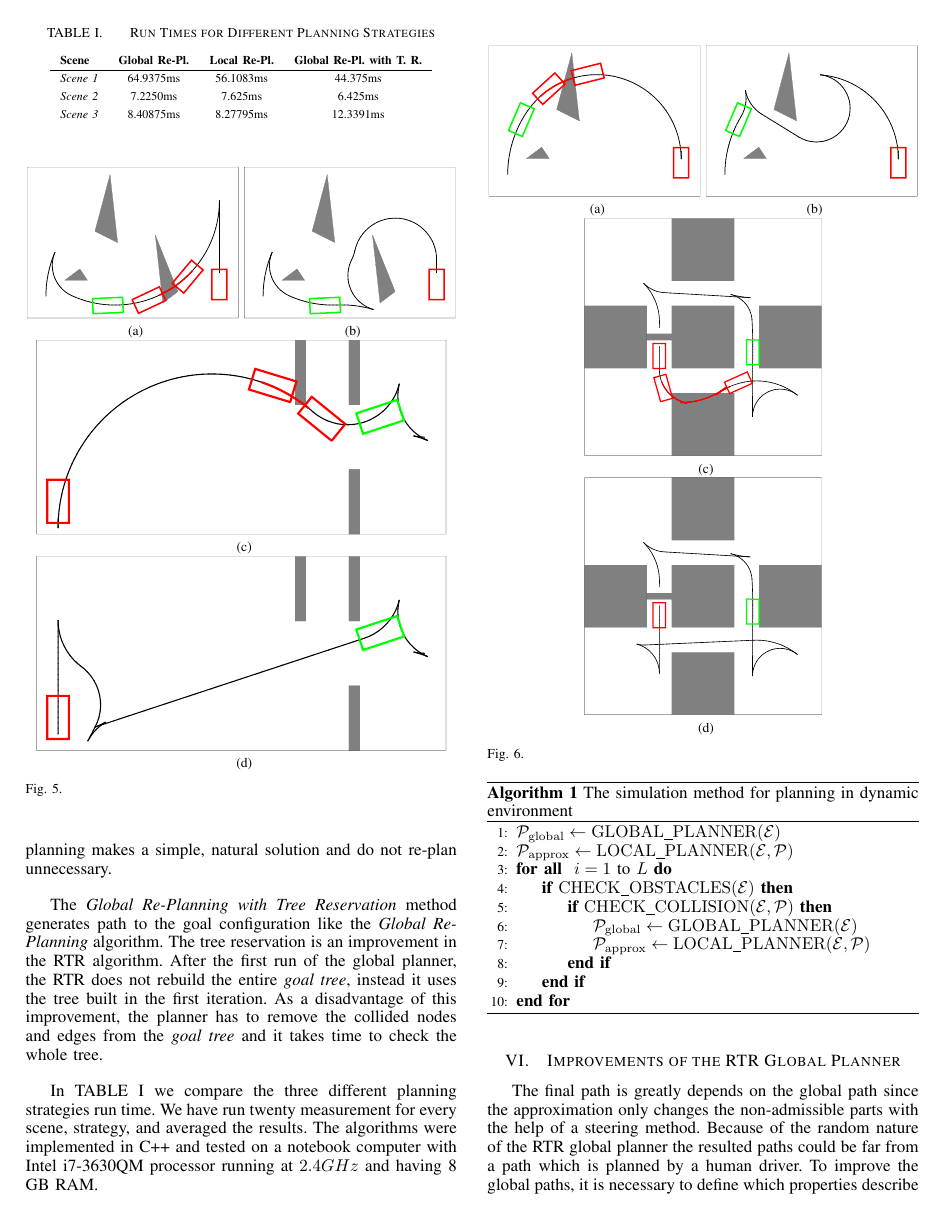
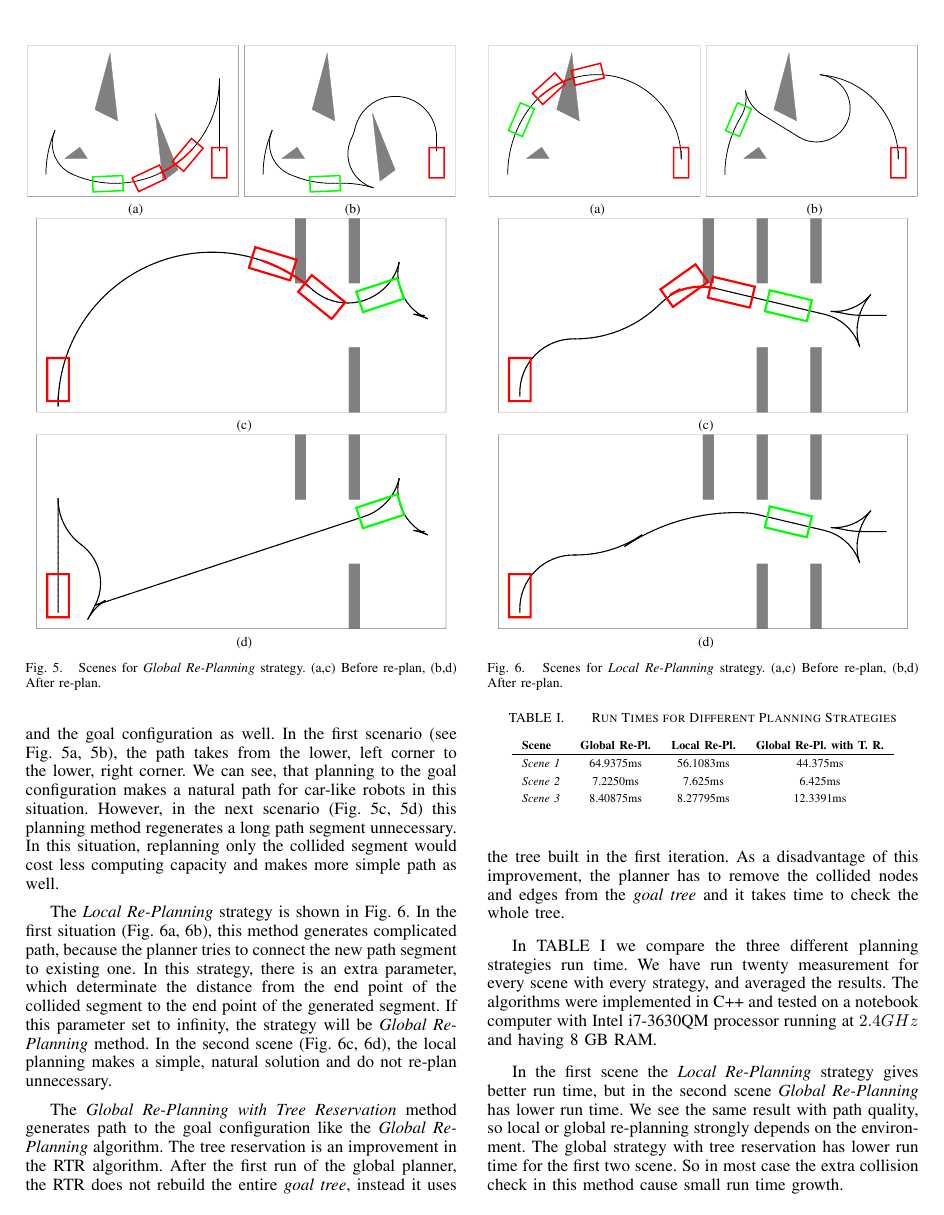
Before and after one commit to akosnagy2/Diploma, a LaTeX paper (ECBS-EERC2015/R1/KD_CsG_NA_ECBS-EERC2015.tex): page 4 of 5. Compiled offline with pdfLaTeX; the source files are stored in an older character set and shown here as Unicode.

Commit message:
Dinamikus szimuláció kb. kész, esetleg ábrákat lehetne összevonni, mérési eredményt újrafuttatni

```diff
--- a/ECBS-EERC2015/R1/KD_CsG_NA_ECBS-EERC2015.tex
+++ b/ECBS-EERC2015/R1/KD_CsG_NA_ECBS-EERC2015.tex
@@ -583,25 +584,6 @@ We compare three difference planning strategy for dynamic environment. The strat
 
 \figurename~\ref{fig:dynamicSim_Global} shows \emph{Global Re-Planning} strategy for two situation. In these figures, we marked the configuration of the robot when it detects a new obstacle, the collided path segment and the goal configuration as well. In the first scenario (see \figurename~\ref{subfig:dynamicSim_Global_Good1}, \ref{subfig:dynamicSim_Global_Good2}), the path takes from the lower, left corner to the lower, right corner. We can see, that planning to the goal configuration makes a natural path for car-like robots in this situation. However, in the next scenario (\figurename~\ref{subfig:dynamicSim_Global_Bad1}, \ref{subfig:dynamicSim_Global_Bad2}) this planning method regenerates a long path segment unnecessary. In this situation, replanning only the collided segment would cost less computing capacity and makes more simple path as well.
 
-The \emph{Local Re-Planning} strategy is shown in \figurename~\ref{fig:dynamicSim_Local}. In the first situation (\figurename~\ref{subfig:dynamicSim_Local_Bad1}, \ref{subfig:dynamicSim_Local_Bad2}), this method generates complicated path, because the planner tries to connect the new path segment to existing one. In this strategy, there is an extra parameter, which determinate the distance from the end point of the collided segment to the end point of the generated segment. If this parameter set to infinity, the strategy will be \emph{Global Re-Planning} method. In the second scene (\figurename~\ref{subfig:dynamicSim_Local_Good1}, \ref{subfig:dynamicSim_Local_Good2}), the local planning makes a simple, natural solution and do not re-plan unnecessary.
-
-The \emph{Global Re-Planning with Tree Reservation} method generates path to the goal configuration like the \emph{Global Re-Planning} algorithm. The tree reservation is an improvement in the RTR algorithm. After the first run of the global planner, the RTR does not rebuild the entire \emph{goal tree}, instead it uses the tree built in the first iteration. As a disadvantage of this improvement, the planner has to remove the collided nodes and edges from the \emph{goal tree} and it takes time to check the whole tree.
-
-In \tablename~\ref{table:dynamicSim_RunTimes} we compare the three different planning strategies run time. We have run twenty measurement for every scene, strategy, and averaged the results. The algorithms were implemented in C++ and tested on a notebook computer with Intel i7-3630QM processor running at $2.4GHz$ and having 8 GB RAM.
-
-\begin{table}[!t]
-\renewcommand{\arraystretch}{1.3}
-\caption{Run Times for Different Planning Strategies}
-\label{table:dynamicSim_RunTimes}
-\centering
-\begin{tabular}{l*{6}{c}r}
-\bfseries Scene & \bfseries Global Re-Pl. & \bfseries Local Re-Pl. & \bfseries Global Re-Pl. with T. R. \\
-\hline
-\emph{Scene 1}			& 64.9375ms		& 56.1083ms		& 44.375ms\\
-\emph{Scene 2}    		& 7.2250ms		& 7.625ms		& 6.425ms\\
-\emph{Scene 3}    		& 8.40875ms		& 8.27795ms		& 12.3391ms\\
-\end{tabular}
-\end{table}
 
 \begin{figure}[tb]
     \centerline{
@@ -619,7 +601,7 @@ In \tablename~\ref{table:dynamicSim_RunTimes} we compare the three different pla
     \subfloat[]{\includegraphics[height=0.45\columnwidth]{.//figures/DynamicSim/Global/plannedPath30N.pdf}
     \label{subfig:dynamicSim_Global_Bad2}}
     }
-    \caption{}
+    \caption{Scenes for \emph{Global Re-Planning} strategy. (a,c) Before re-plan, (b,d) After re-plan.}
     \label{fig:dynamicSim_Global}
 \end{figure}
 
@@ -632,33 +614,55 @@ In \tablename~\ref{table:dynamicSim_RunTimes} we compare the three different pla
     \label{subfig:dynamicSim_Local_Bad2}}
     }
     \centerline{
-    \subfloat[]{\includegraphics[height=0.55\columnwidth]{.//figures/DynamicSim/Local/plannedPath91C.pdf}
+    \subfloat[]{\includegraphics[height=0.45\columnwidth]{.//figures/DynamicSim/Local/plannedPath56C.pdf}
     \label{subfig:dynamicSim_Local_Good1}}
     }
     \centerline{
-    \subfloat[]{\includegraphics[height=0.55\columnwidth]{.//figures/DynamicSim/Local/plannedPath91N.pdf}
+    \subfloat[]{\includegraphics[height=0.45\columnwidth]{.//figures/DynamicSim/Local/plannedPath56N.pdf}
     \label{subfig:dynamicSim_Local_Good2}}
     }
-    \caption{}
+    \caption{Scenes for \emph{Local Re-Planning} strategy. (a,c) Before re-plan, (b,d) After re-plan.}
     \label{fig:dynamicSim_Local}
 \end{figure}
 
-\begin{algorithm}[tb]
-	\begin{algorithmic}[1]
-		\State $\operatorname{\mathcal{P}_{global}} \gets \operatorname{GLOBAL\_PLANNER}(\mathcal{E})$
-		\State $\operatorname{\mathcal{P}_{approx}} \gets \operatorname{LOCAL\_PLANNER}(\mathcal{E}, \mathcal{P})$
-		\ForAll{ $i = 1$ to $L$}
-			\If {$\operatorname{CHECK\_OBSTACLES}(\mathcal{E})$}
-				\If {$\operatorname{CHECK\_COLLISION}(\mathcal{E}, \mathcal{P})$}
-					\State $\operatorname{\mathcal{P}_{global}} \gets \operatorname{GLOBAL\_PLANNER}(\mathcal{E})$
-					\State $\operatorname{\mathcal{P}_{approx}} \gets \operatorname{LOCAL\_PLANNER}(\mathcal{E}, \mathcal{P})$
-				\EndIf
-			\EndIf
-		\EndFor
-	\end{algorithmic}
-	\caption{The simulation method for planning in dynamic environment}
-	\label{alg:dynamicSim_Alg}
-\end{algorithm}
+The \emph{Local Re-Planning} strategy is shown in \figurename~\ref{fig:dynamicSim_Local}. In the first situation (\figurename~\ref{subfig:dynamicSim_Local_Bad1}, \ref{subfig:dynamicSim_Local_Bad2}), this method generates complicated path, because the planner tries to connect the new path segment to existing one. In this strategy, there is an extra parameter, which determinate the distance from the end point of the collided segment to the end point of the generated segment. If this parameter set to infinity, the strategy will be \emph{Global Re-Planning} method. In the second scene (\figurename~\ref{subfig:dynamicSim_Local_Good1}, \ref{subfig:dynamicSim_Local_Good2}), the local planning makes a simple, natural solution and do not re-plan unnecessary.
+
+The \emph{Global Re-Planning with Tree Reservation} method generates path to the goal configuration like the \emph{Global Re-Planning} algorithm. The tree reservation is an improvement in the RTR algorithm. After the first run of the global planner, the RTR does not rebuild the entire \emph{goal tree}, instead it uses the tree built in the first iteration. As a disadvantage of this improvement, the planner has to remove the collided nodes and edges from the \emph{goal tree} and it takes time to check the whole tree.
+
+In \tablename~\ref{table:dynamicSim_RunTimes} we compare the three different planning strategies run time. We have run twenty measurement for every scene with every strategy, and averaged the results. The algorithms were implemented in C++ and tested on a notebook computer with Intel i7-3630QM processor running at $2.4GHz$ and having 8 GB RAM.
+
+In the first scene the \emph{Local Re-Planning} strategy gives better run time, but in the second scene \emph{Global Re-Planning} has lower run time. We see the same result with path quality, so local or global re-planning strongly depends on the environment. The global strategy with tree reservation has lower run time for the first two scene. So in most case the extra collision check in this method cause small run time growth.
+
+\begin{table}[t]
+\renewcommand{\arraystretch}{1.3}
+\caption{Run Times for Different Planning Strategies}
+\label{table:dynamicSim_RunTimes}
+\centering
+\begin{tabular}{l*{6}{c}r}
+\bfseries Scene & \bfseries Global Re-Pl. & \bfseries Local Re-Pl. & \bfseries Global Re-Pl. with T. R. \\
+\hline
+\emph{Scene 1}			& 64.9375ms		& 56.1083ms		& 44.375ms\\
+\emph{Scene 2}    		& 7.2250ms		& 7.625ms		& 6.425ms\\
+\emph{Scene 3}    		& 8.40875ms		& 8.27795ms		& 12.3391ms\\
+\end{tabular}
+\end{table}
+
+%\begin{algorithm}[tb]
+%	\begin{algorithmic}[1]
+%		\State $\operatorname{\mathcal{P}_{global}} \gets \operatorname{GLOBAL\_PLANNER}(\mathcal{E})$
+%		\State $\operatorname{\mathcal{P}_{approx}} \gets \operatorname{LOCAL\_PLANNER}(\mathcal{E}, \mathcal{P})$
+%		\ForAll{ $i = 1$ to $L$}
+%			\If {$\operatorname{CHECK\_OBSTACLES}(\mathcal{E})$}
+%				\If {$\operatorname{CHECK\_COLLISION}(\mathcal{E}, \mathcal{P})$}
+%					\State $\operatorname{\mathcal{P}_{global}} \gets \operatorname{GLOBAL\_PLANNER}(\mathcal{E})$
+%					\State $\operatorname{\mathcal{P}_{approx}} \gets \operatorname{LOCAL\_PLANNER}(\mathcal{E}, \mathcal{P})$
+%				\EndIf
+%			\EndIf
+%		\EndFor
+%	\end{algorithmic}
+%	\caption{The simulation method for planning in dynamic environment}
+%	\label{alg:dynamicSim_Alg}
+%\end{algorithm}
 
 \section{Improvements of the RTR Global Planner}
 \label{sec:static}
```
Also changed, not shown: ECBS-EERC2015/R1/KD_CsG_NA_ECBS-EERC2015.pdf, ECBS-EERC2015/R1/figures/DynamicSim/Local/plannedPath56C.pdf (added), ECBS-EERC2015/R1/figures/DynamicSim/Local/plannedPath56N.pdf (added), ECBS-EERC2015/R1/figures/DynamicSim/plannedPath0N.pdf (added), ECBS-EERC2015/R1/figures/DynamicSim/plannedPath11N.pdf (added), ECBS-EERC2015/R1/figures/DynamicSim/plannedPath2N.pdf (added), ECBS-EERC2015/R1/figures/DynamicSim/plannedPath43N.pdf (added), ECBS-EERC2015/R1/figures/DynamicSim/plannedPath45N.pdf (added), ECBS-EERC2015/R1/KD_CsG_NA_ECBS-EERC2015.tex (35 more changed lines).
